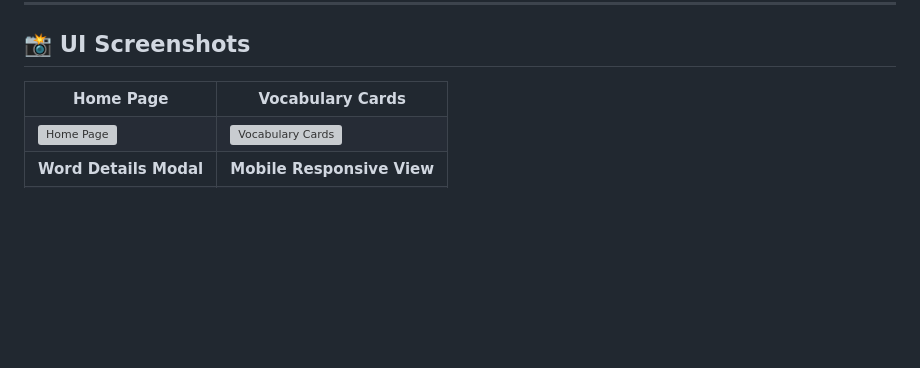
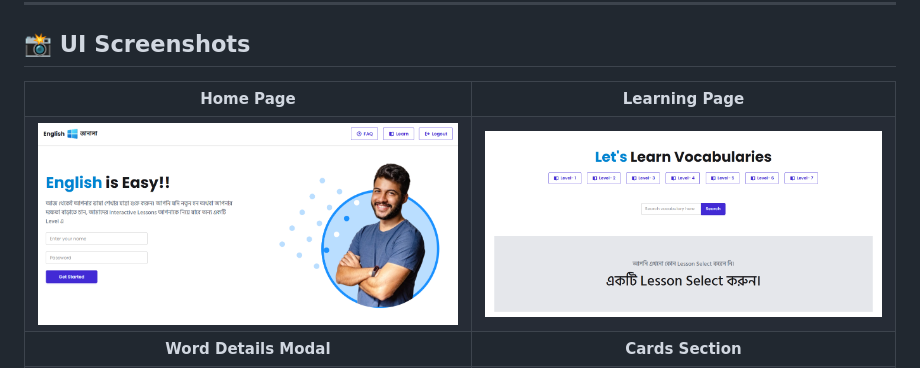
Before and after one commit to asm-saim/english-janala, a Markdown page: README.md, the part around one of its changes. Rendered like a GitHub page; pictures changed too: screenshots/hero-section.png (added), screenshots/learn-section.png (added); blank space fills up the shorter version; grey boxes are pictures that could not be loaded.

```diff
--- a/README.md
+++ b/README.md
@@ -76,17 +76,17 @@ The project focuses on **dynamic API integration**, **responsive UI design**, **
 <table>
 <tr>
 <td align="center"><b>Home Page</b></td>
-<td align="center"><b>Vocabulary Cards</b></td>
+<td align="center"><b>Learning Page</b></td>
 </tr>
 
 <tr>
-<td><img src="./screenshots/homepage.png" alt="Home Page"></td>
-<td><img src="./screenshots/cards.png" alt="Vocabulary Cards"></td>
+<td><img src="./screenshots/hero-section.png" alt="Home Page"></td>
+<td><img src="./screenshots/learn-section.png" alt="Vocabulary Cards"></td>
 </tr>
 
 <tr>
 <td align="center"><b>Word Details Modal</b></td>
-<td align="center"><b>Mobile Responsive View</b></td>
+<td align="center"><b>Cards Section</b></td>
 </tr>
 
 <tr>
```
Also changed, not shown: other parts of README.md (+8 -2 lines), screenshots/card-section.PNG (added), screenshots/modal.PNG (added), screenshots/search-option.PNG (added).
